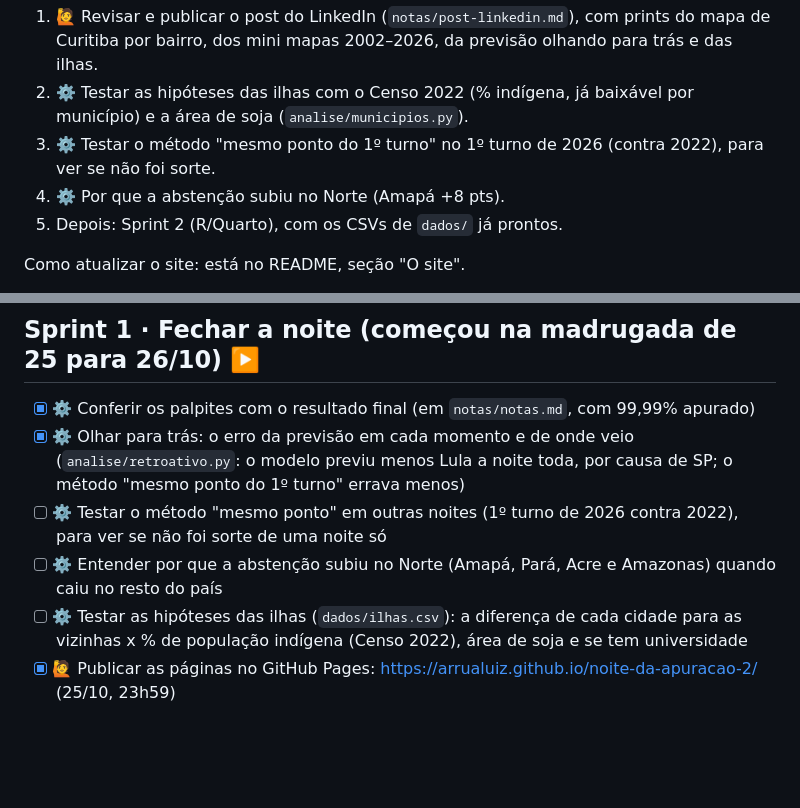
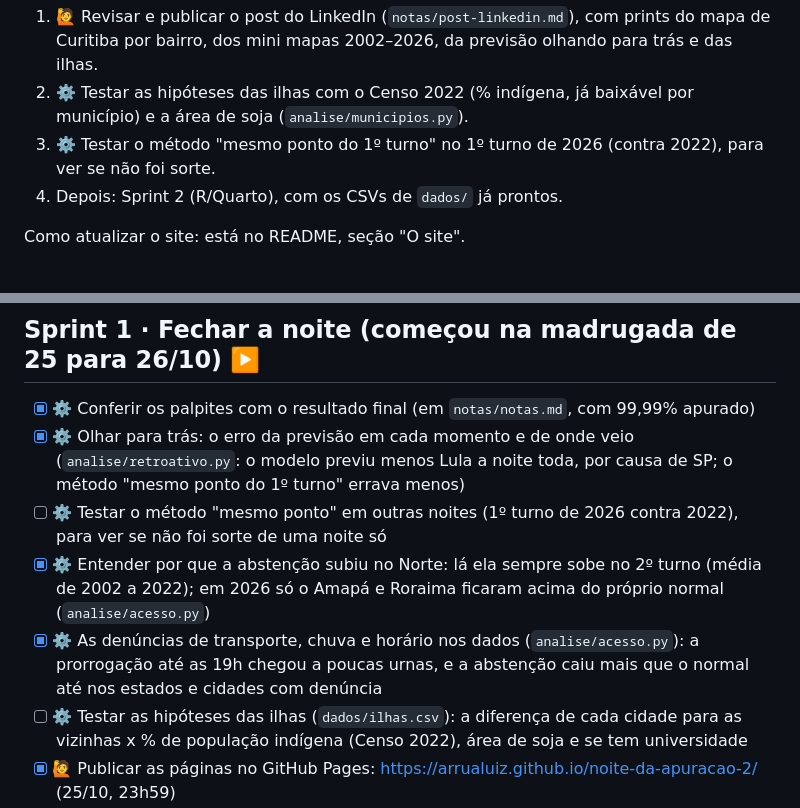
Before and after one commit to arrualuiz/noite-da-apuracao-2, a Markdown page: PLANO.md, 2 parts joined by grey strips. Drawn GitHub-style; blank space fills up the shorter version.

```diff
--- a/PLANO.md
+++ b/PLANO.md
@@ -8,8 +8,7 @@ Para amanhã, na ordem:
 1. 🙋 Revisar e publicar o post do LinkedIn (`notas/post-linkedin.md`), com prints do mapa de Curitiba por bairro, dos mini mapas 2002–2026, da previsão olhando para trás e das ilhas.
 2. ⚙️ Testar as hipóteses das ilhas com o Censo 2022 (% indígena, já baixável por município) e a área de soja (`analise/municipios.py`).
 3. ⚙️ Testar o método "mesmo ponto do 1º turno" no 1º turno de 2026 (contra 2022), para ver se não foi sorte.
-4. ⚙️ Por que a abstenção subiu no Norte (Amapá +8 pts).
-5. Depois: Sprint 2 (R/Quarto), com os CSVs de `dados/` já prontos.
+4. Depois: Sprint 2 (R/Quarto), com os CSVs de `dados/` já prontos.
 
 Como atualizar o site: está no README, seção "O site".
 
@@ -43,7 +42,8 @@ A lista vai crescendo conforme as dúvidas aparecem. O painel `painel/perguntas.
 - [x] ⚙️ Conferir os palpites com o resultado final (em `notas/notas.md`, com 99,99% apurado)
 - [x] ⚙️ Olhar para trás: o erro da previsão em cada momento e de onde veio (`analise/retroativo.py`: o modelo previu menos Lula a noite toda, por causa de SP; o método "mesmo ponto do 1º turno" errava menos)
 - [ ] ⚙️ Testar o método "mesmo ponto" em outras noites (1º turno de 2026 contra 2022), para ver se não foi sorte de uma noite só
-- [ ] ⚙️ Entender por que a abstenção subiu no Norte (Amapá, Pará, Acre e Amazonas) quando caiu no resto do país
+- [x] ⚙️ Entender por que a abstenção subiu no Norte: lá ela sempre sobe no 2º turno (média de 2002 a 2022); em 2026 só o Amapá e Roraima ficaram acima do próprio normal (`analise/acesso.py`)
+- [x] ⚙️ As denúncias de transporte, chuva e horário nos dados (`analise/acesso.py`): a prorrogação até as 19h chegou a poucas urnas, e a abstenção caiu mais que o normal até nos estados e cidades com denúncia
 - [ ] ⚙️ Testar as hipóteses das ilhas (`dados/ilhas.csv`): a diferença de cada cidade para as vizinhas x % de população indígena (Censo 2022), área de soja e se tem universidade
 - [x] 🙋 Publicar as páginas no GitHub Pages: https://arrualuiz.github.io/noite-da-apuracao-2/ (25/10, 23h59)
 - [x] ⚙️ Curitiba com a divisa de cada bairro (malha de bairros do IPPUC), pintando o bairro inteiro, e o voto da cidade desde 2002 (`painel/curitiba.html`)
```
Also changed, not shown: notas/linha-do-tempo.md (+2 -0 lines), notas/notas.md (+10 -0 lines).
